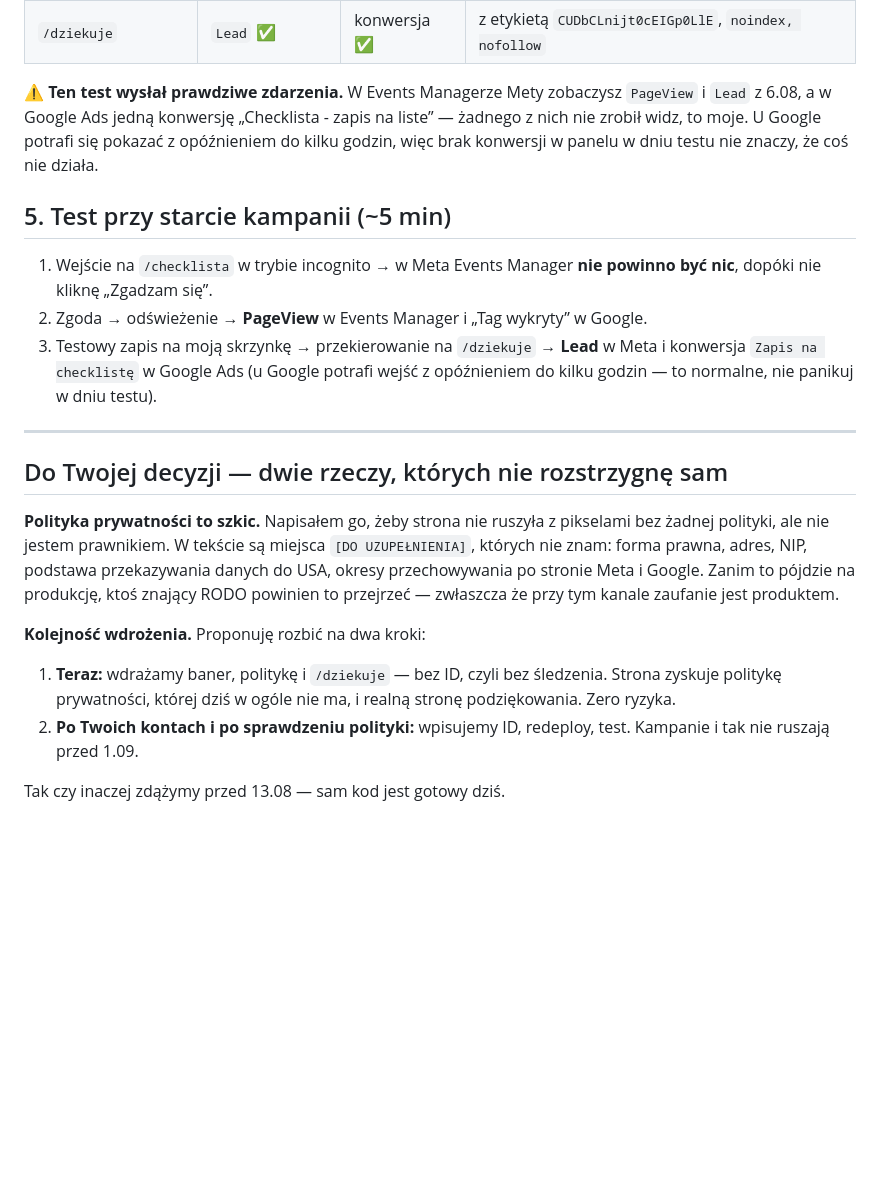
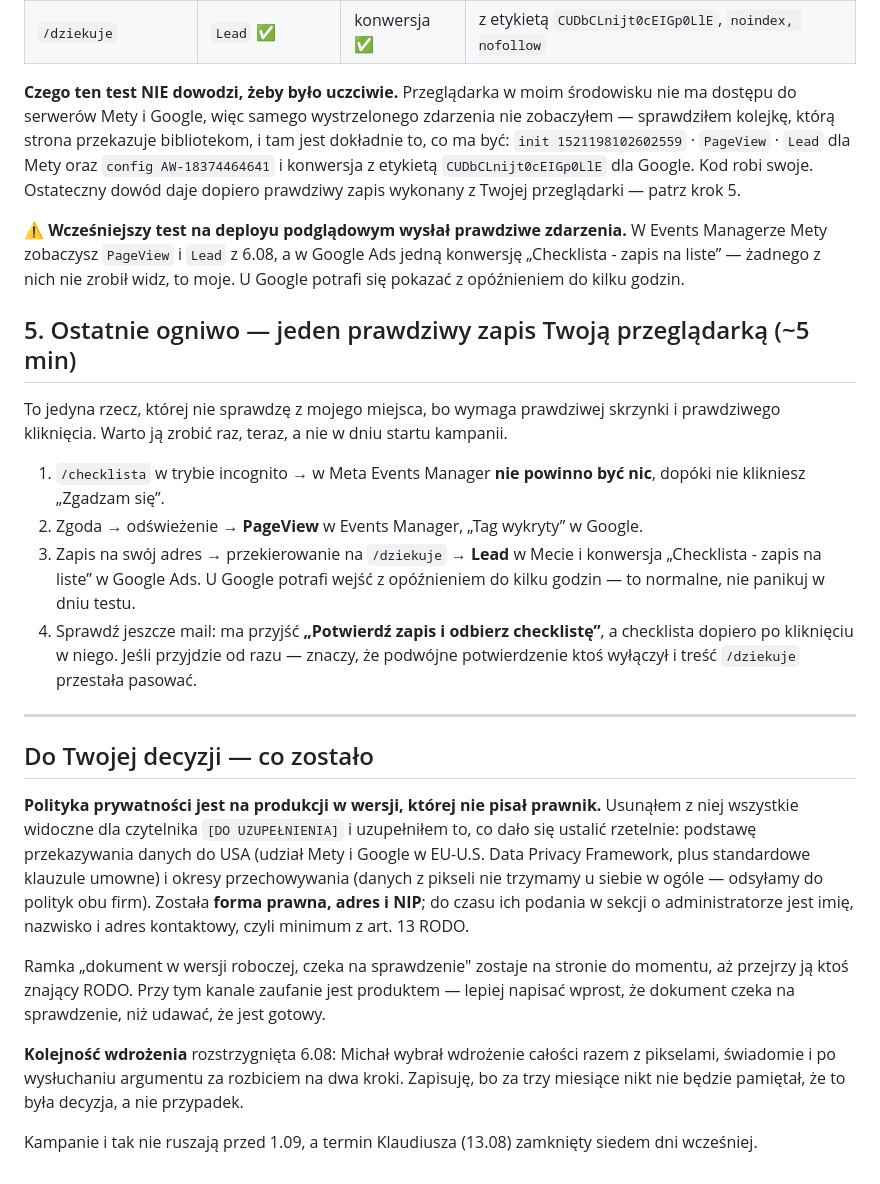
Before and after one commit to hebdam1906/michalbezstresu, a Markdown page: REKLAMY_CO_MUSISZ_ZROBIC.md, the part around one of its changes. Drawn GitHub-style; blank space fills up the shorter version.

Commit message:
instrukcja reklam: stan po wdrozeniu

```diff
--- a/REKLAMY_CO_MUSISZ_ZROBIC.md
+++ b/REKLAMY_CO_MUSISZ_ZROBIC.md
@@ -139,36 +174,52 @@ Potem zachowanie w prawdziwej przeglądarce, na tych samych bajtach:
 | po „Zgadzam się” | `fbevents.js` ✅ | `gtag/js` ✅ | startują dopiero teraz, obie naraz |
 | `/dziekuje` | `Lead` ✅ | konwersja ✅ | z etykietą `CUDbCLnijt0cEIGp0LlE`, `noindex, nofollow` |
 
-⚠️ **Ten test wysłał prawdziwe zdarzenia.** W Events Managerze Mety zobaczysz `PageView`
-i `Lead` z 6.08, a w Google Ads jedną konwersję „Checklista - zapis na liste” — żadnego
-z nich nie zrobił widz, to moje. U Google potrafi się pokazać z opóźnieniem do kilku
-godzin, więc brak konwersji w panelu w dniu testu nie znaczy, że coś nie działa.
+**Czego ten test NIE dowodzi, żeby było uczciwie.** Przeglądarka w moim środowisku nie ma
+dostępu do serwerów Mety i Google, więc samego wystrzelonego zdarzenia nie zobaczyłem —
+sprawdziłem kolejkę, którą strona przekazuje bibliotekom, i tam jest dokładnie to, co ma
+być: `init 1521198102602559` · `PageView` · `Lead` dla Mety oraz `config AW-18374464641`
+i konwersja z etykietą `CUDbCLnijt0cEIGp0LlE` dla Google. Kod robi swoje. Ostateczny
+dowód daje dopiero prawdziwy zapis wykonany z Twojej przeglądarki — patrz krok 5.
 
-## 5. Test przy starcie kampanii (~5 min)
+⚠️ **Wcześniejszy test na deployu podglądowym wysłał prawdziwe zdarzenia.** W Events
+Managerze Mety zobaczysz `PageView` i `Lead` z 6.08, a w Google Ads jedną konwersję
+„Checklista - zapis na liste” — żadnego z nich nie zrobił widz, to moje. U Google
+potrafi się pokazać z opóźnieniem do kilku godzin.
 
-1. Wejście na `/checklista` w trybie incognito → w Meta Events Manager **nie powinno być
-   nic**, dopóki nie kliknę „Zgadzam się”.
-2. Zgoda → odświeżenie → **PageView** w Events Manager i „Tag wykryty” w Google.
-3. Testowy zapis na moją skrzynkę → przekierowanie na `/dziekuje` → **Lead** w Meta
-   i konwersja `Zapis na checklistę` w Google Ads (u Google potrafi wejść z opóźnieniem
-   do kilku godzin — to normalne, nie panikuj w dniu testu).
+## 5. Ostatnie ogniwo — jeden prawdziwy zapis Twoją przeglądarką (~5 min)
+
+To jedyna rzecz, której nie sprawdzę z mojego miejsca, bo wymaga prawdziwej skrzynki
+i prawdziwego kliknięcia. Warto ją zrobić raz, teraz, a nie w dniu startu kampanii.
+
+1. `/checklista` w trybie incognito → w Meta Events Manager **nie powinno być nic**,
+   dopóki nie klikniesz „Zgadzam się”.
+2. Zgoda → odświeżenie → **PageView** w Events Manager, „Tag wykryty” w Google.
+3. Zapis na swój adres → przekierowanie na `/dziekuje` → **Lead** w Mecie i konwersja
+   „Checklista - zapis na liste” w Google Ads. U Google potrafi wejść z opóźnieniem
+   do kilku godzin — to normalne, nie panikuj w dniu testu.
+4. Sprawdź jeszcze mail: ma przyjść **„Potwierdź zapis i odbierz checklistę”**,
+   a checklista dopiero po kliknięciu w niego. Jeśli przyjdzie od razu — znaczy, że
+   podwójne potwierdzenie ktoś wyłączył i treść `/dziekuje` przestała pasować.
 
 ---
 
-## Do Twojej decyzji — dwie rzeczy, których nie rozstrzygnę sam
+## Do Twojej decyzji — co zostało
 
-**Polityka prywatności to szkic.** Napisałem go, żeby strona nie ruszyła z pikselami bez
-żadnej polityki, ale nie jestem prawnikiem. W tekście są miejsca `[DO UZUPEŁNIENIA]`,
-których nie znam: forma prawna, adres, NIP, podstawa przekazywania danych do USA,
-okresy przechowywania po stronie Meta i Google. Zanim to pójdzie na produkcję, ktoś
-znający RODO powinien to przejrzeć — zwłaszcza że przy tym kanale zaufanie jest produktem.
+**Polityka prywatności jest na produkcji w wersji, której nie pisał prawnik.**
+Usunąłem z niej wszystkie widoczne dla czytelnika `[DO UZUPEŁNIENIA]` i uzupełniłem
+to, co dało się ustalić rzetelnie: podstawę przekazywania danych do USA (udział Mety
+i Google w EU-U.S. Data Privacy Framework, plus standardowe klauzule umowne) i okresy
+przechowywania (danych z pikseli nie trzymamy u siebie w ogóle — odsyłamy do polityk
+obu firm). Została **forma prawna, adres i NIP**; do czasu ich podania w sekcji
+o administratorze jest imię, nazwisko i adres kontaktowy, czyli minimum z art. 13 RODO.
 
-**Kolejność wdrożenia.** Proponuję rozbić na dwa kroki:
+Ramka „dokument w wersji roboczej, czeka na sprawdzenie" zostaje na stronie do momentu,
+aż przejrzy ją ktoś znający RODO. Przy tym kanale zaufanie jest produktem — lepiej
+napisać wprost, że dokument czeka na sprawdzenie, niż udawać, że jest gotowy.
 
-1. **Teraz:** wdrażamy baner, politykę i `/dziekuje` — bez ID, czyli bez śledzenia.
-   Strona zyskuje politykę prywatności, której dziś w ogóle nie ma, i realną stronę
-   podziękowania. Zero ryzyka.
-2. **Po Twoich kontach i po sprawdzeniu polityki:** wpisujemy ID, redeploy, test.
-   Kampanie i tak nie ruszają przed 1.09.
+**Kolejność wdrożenia** rozstrzygnięta 6.08: Michał wybrał wdrożenie całości razem
+z pikselami, świadomie i po wysłuchaniu argumentu za rozbiciem na dwa kroki. Zapisuję,
+bo za trzy miesiące nikt nie będzie pamiętał, że to była decyzja, a nie przypadek.
 
-Tak czy inaczej zdążymy przed 13.08 — sam kod jest gotowy dziś.
+Kampanie i tak nie ruszają przed 1.09, a termin Klaudiusza (13.08) zamknięty siedem
+dni wcześniej.
```
Also changed, not shown: other parts of REKLAMY_CO_MUSISZ_ZROBIC.md (+55 -20 lines).
